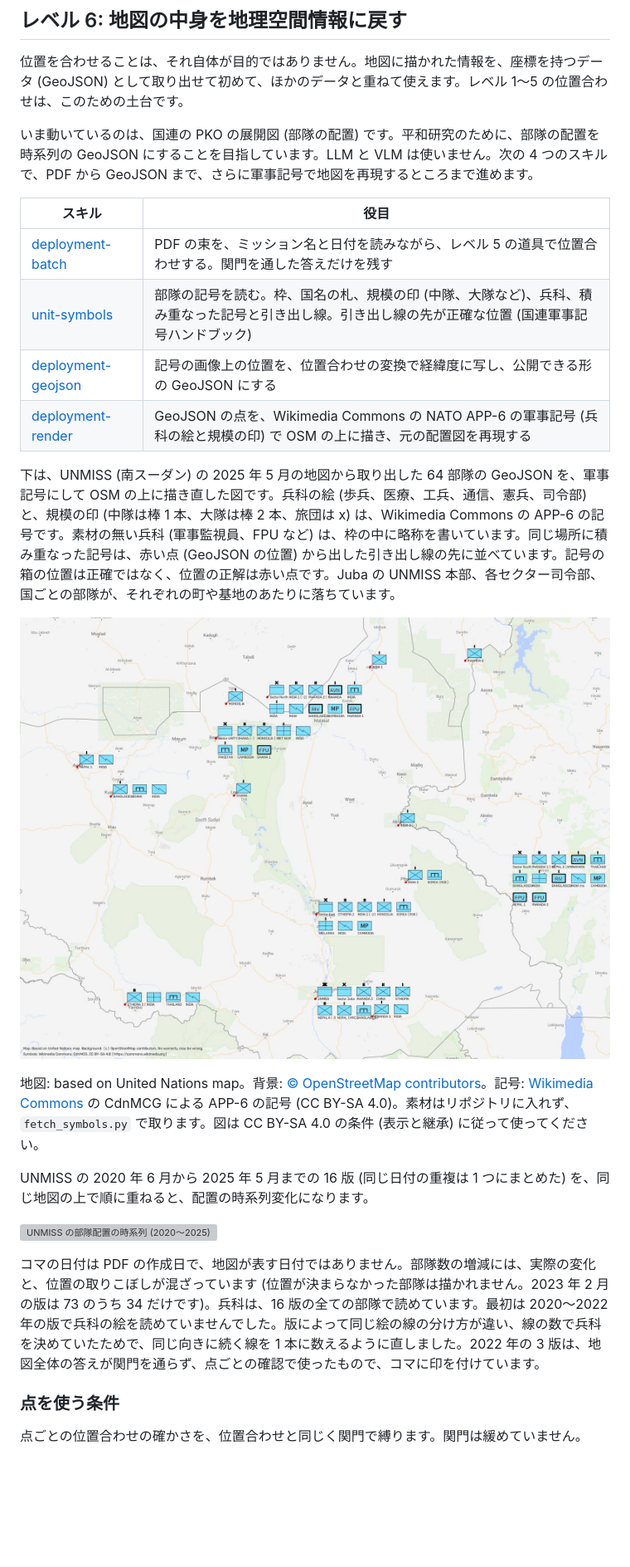
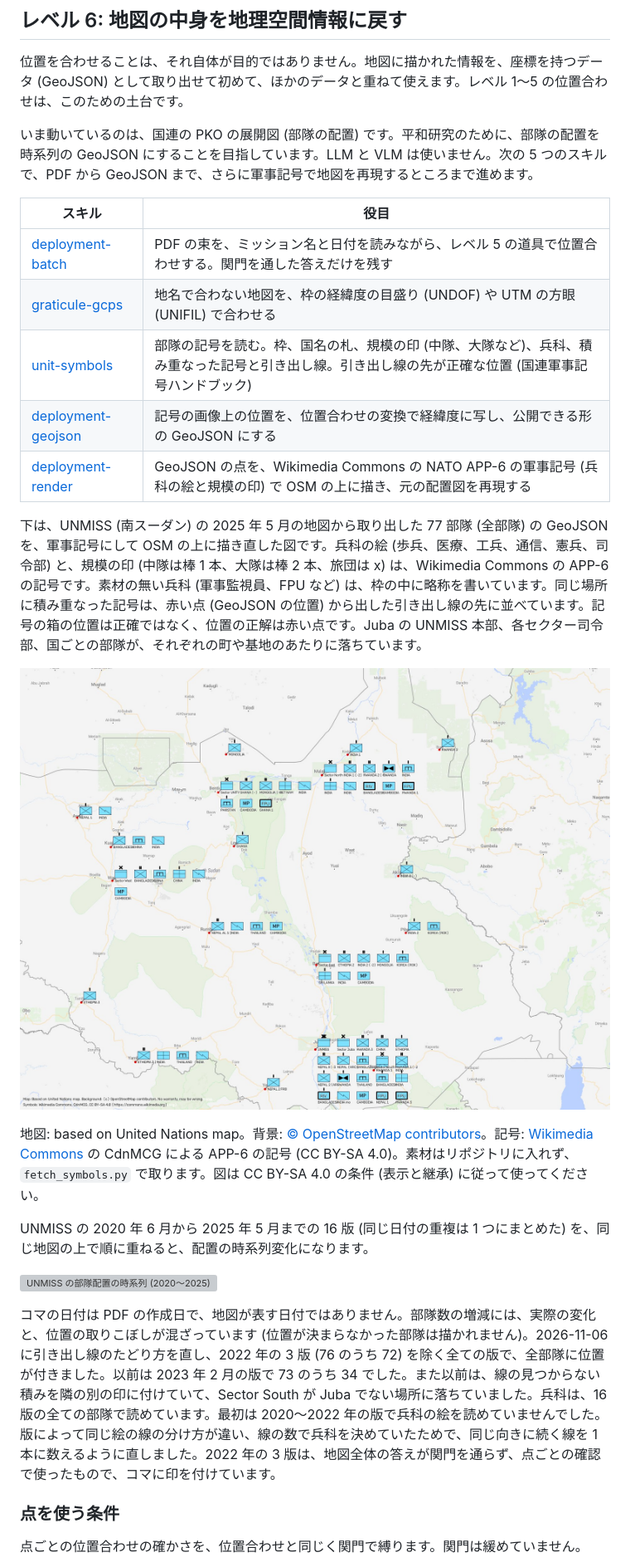
Before and after one commit to yuiseki/Geo-Ref-skills, a Markdown page: README.md, the part around one of its changes. Shown at 83% size. GitHub-like rendering; pictures changed too: docs/examples/level6-un-unmiss-symbols.jpg; blank space fills up the shorter version; grey boxes are pictures that could not be loaded.

Commit message:
README: GeoJSON of every mission's 2025 maps; UNMISS figures redrawn with the fixed leaders
Claude-Session: https://claude.ai/code/session_01Y7Mysqy6k86s5wo5Qk5Znr

```diff
--- a/README.md
+++ b/README.md
@@ -249,16 +249,17 @@ PDF、PowerPoint、Word、Excel の中から地図らしい画像を切り出し
 
 位置を合わせることは、それ自体が目的ではありません。地図に描かれた情報を、座標を持つデータ (GeoJSON) として取り出せて初めて、ほかのデータと重ねて使えます。レベル 1〜5 の位置合わせは、このための土台です。
 
-いま動いているのは、国連の PKO の展開図 (部隊の配置) です。平和研究のために、部隊の配置を時系列の GeoJSON にすることを目指しています。LLM と VLM は使いません。次の 4 つのスキルで、PDF から GeoJSON まで、さらに軍事記号で地図を再現するところまで進めます。
+いま動いているのは、国連の PKO の展開図 (部隊の配置) です。平和研究のために、部隊の配置を時系列の GeoJSON にすることを目指しています。LLM と VLM は使いません。次の 5 つのスキルで、PDF から GeoJSON まで、さらに軍事記号で地図を再現するところまで進めます。
 
 | スキル | 役目 |
 |---|---|
 | [deployment-batch](.agents/skills/deployment-batch/SKILL.md) | PDF の束を、ミッション名と日付を読みながら、レベル 5 の道具で位置合わせする。関門を通した答えだけを残す |
+| [graticule-gcps](.agents/skills/graticule-gcps/SKILL.md) | 地名で合わない地図を、枠の経緯度の目盛り (UNDOF) や UTM の方眼 (UNIFIL) で合わせる |
 | [unit-symbols](.agents/skills/unit-symbols/SKILL.md) | 部隊の記号を読む。枠、国名の札、規模の印 (中隊、大隊など)、兵科、積み重なった記号と引き出し線。引き出し線の先が正確な位置 (国連軍事記号ハンドブック) |
 | [deployment-geojson](.agents/skills/deployment-geojson/SKILL.md) | 記号の画像上の位置を、位置合わせの変換で経緯度に写し、公開できる形の GeoJSON にする |
 | [deployment-render](.agents/skills/deployment-render/SKILL.md) | GeoJSON の点を、Wikimedia Commons の NATO APP-6 の軍事記号 (兵科の絵と規模の印) で OSM の上に描き、元の配置図を再現する |
 
-下は、UNMISS (南スーダン) の 2025 年 5 月の地図から取り出した 64 部隊の GeoJSON を、軍事記号にして OSM の上に描き直した図です。兵科の絵 (歩兵、医療、工兵、通信、憲兵、司令部) と、規模の印 (中隊は棒 1 本、大隊は棒 2 本、旅団は x) は、Wikimedia Commons の APP-6 の記号です。素材の無い兵科 (軍事監視員、FPU など) は、枠の中に略称を書いています。同じ場所に積み重なった記号は、赤い点 (GeoJSON の位置) から出した引き出し線の先に並べています。記号の箱の位置は正確ではなく、位置の正解は赤い点です。Juba の UNMISS 本部、各セクター司令部、国ごとの部隊が、それぞれの町や基地のあたりに落ちています。
+下は、UNMISS (南スーダン) の 2025 年 5 月の地図から取り出した 77 部隊 (全部隊) の GeoJSON を、軍事記号にして OSM の上に描き直した図です。兵科の絵 (歩兵、医療、工兵、通信、憲兵、司令部) と、規模の印 (中隊は棒 1 本、大隊は棒 2 本、旅団は x) は、Wikimedia Commons の APP-6 の記号です。素材の無い兵科 (軍事監視員、FPU など) は、枠の中に略称を書いています。同じ場所に積み重なった記号は、赤い点 (GeoJSON の位置) から出した引き出し線の先に並べています。記号の箱の位置は正確ではなく、位置の正解は赤い点です。Juba の UNMISS 本部、各セクター司令部、国ごとの部隊が、それぞれの町や基地のあたりに落ちています。
 
 ![UNMISS の部隊の配置を軍事記号で OSM に重ねた図](docs/examples/level6-un-unmiss-symbols.jpg)
 
@@ -268,7 +269,7 @@ UNMISS の 2020 年 6 月から 2025 年 5 月までの 16 版 (同じ日付の
 
 ![UNMISS の部隊配置の時系列 (2020〜2025)](docs/examples/level6-un-unmiss-timeseries.gif)
 
-コマの日付は PDF の作成日で、地図が表す日付ではありません。部隊数の増減には、実際の変化と、位置の取りこぼしが混ざっています (位置が決まらなかった部隊は描かれません。2023 年 2 月の版は 73 のうち 34 だけです)。兵科は、16 版の全ての部隊で読めています。最初は 2020〜2022 年の版で兵科の絵を読めていませんでした。版によって同じ絵の線の分け方が違い、線の数で兵科を決めていたためで、同じ向きに続く線を 1 本に数えるように直しました。2022 年の 3 版は、地図全体の答えが関門を通らず、点ごとの確認で使ったもので、コマに印を付けています。
+コマの日付は PDF の作成日で、地図が表す日付ではありません。部隊数の増減には、実際の変化と、位置の取りこぼしが混ざっています (位置が決まらなかった部隊は描かれません)。2026-11-06 に引き出し線のたどり方を直し、2022 年の 3 版 (76 のうち 72) を除く全ての版で、全部隊に位置が付きました。以前は 2023 年 2 月の版で 73 のうち 34 でした。また以前は、線の見つからない積みを隣の別の印に付けていて、Sector South が Juba でない場所に落ちていました。兵科は、16 版の全ての部隊で読めています。最初は 2020〜2022 年の版で兵科の絵を読めていませんでした。版によって同じ絵の線の分け方が違い、線の数で兵科を決めていたためで、同じ向きに続く線を 1 本に数えるように直しました。2022 年の 3 版は、地図全体の答えが関門を通らず、点ごとの確認で使ったもので、コマに印を付けています。
 
 ### 点を使う条件
 
```
Also changed, not shown: other parts of README.md (+28 -2 lines), 1 other file.
